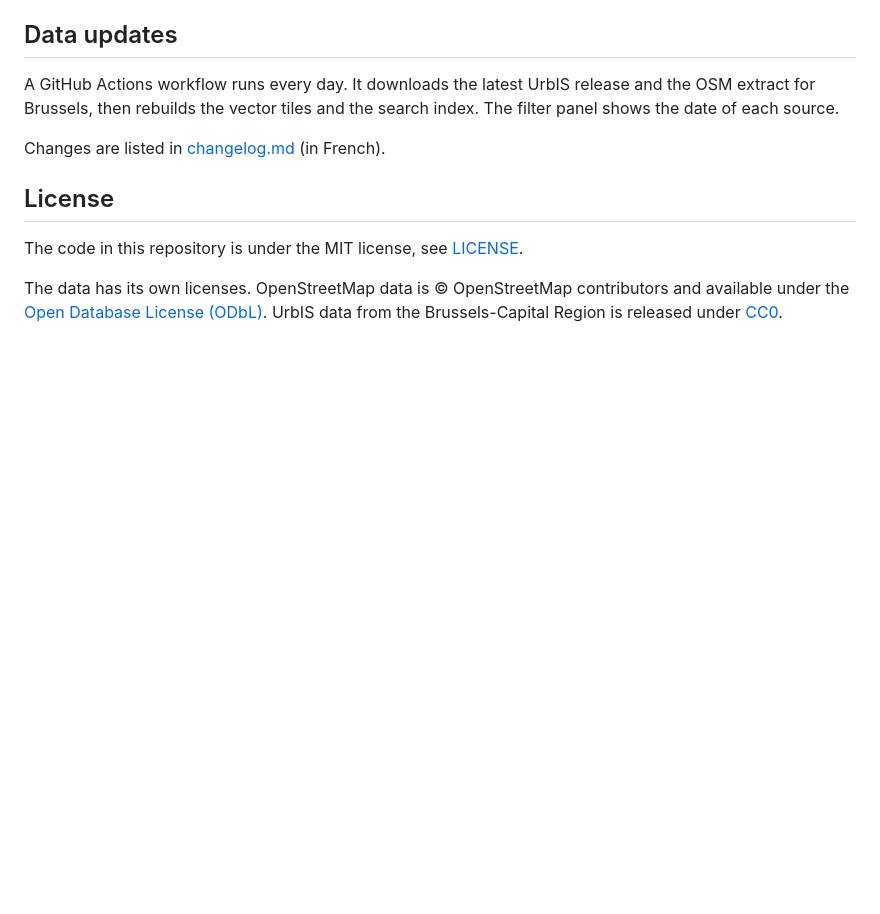
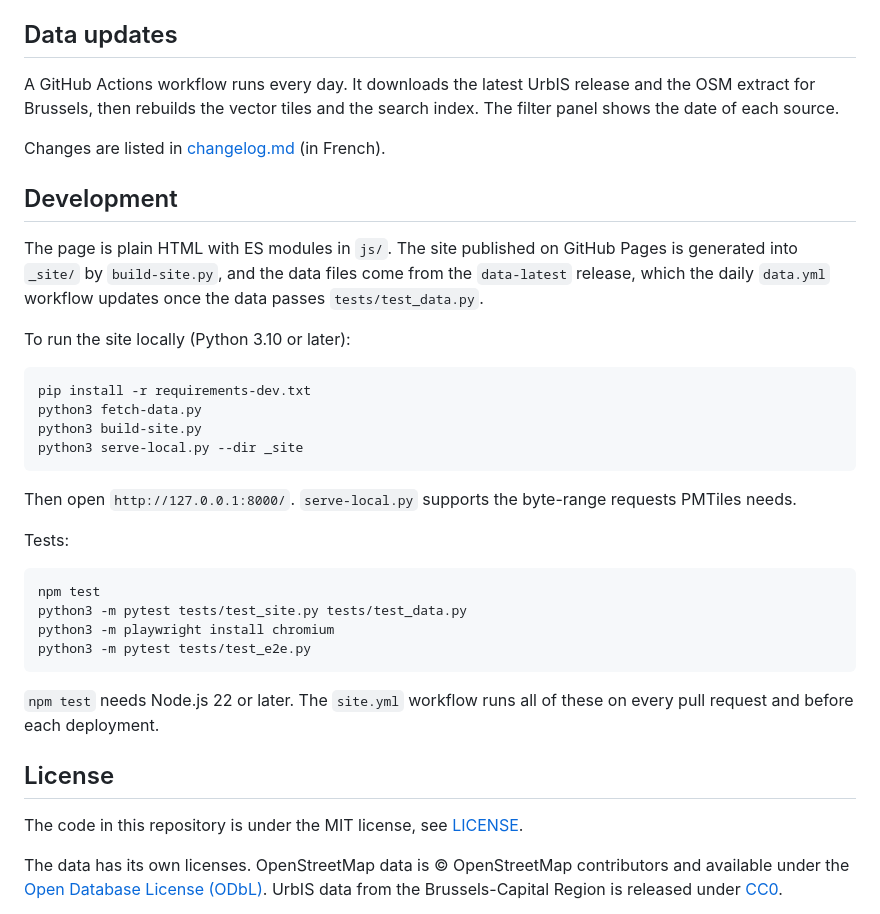
Before and after one commit to PasLoin/Urbis-BeSt-Address-Brussels-compare-OSM, a Markdown page: README.md, the part around the change. GitHub-like rendering; blank space fills up the shorter version.

Commit message:
Update README with development and testing instructions
Added development instructions for running the site locally and testing.

````diff
--- a/README.md
+++ b/README.md
@@ -38,6 +38,32 @@ A GitHub Actions workflow runs every day. It downloads the latest UrbIS release
 
 Changes are listed in [changelog.md](changelog.md) (in French).
 
+## Development
+
+The page is plain HTML with ES modules in `js/`. The site published on GitHub Pages is generated into `_site/` by `build-site.py`, and the data files come from the `data-latest` release, which the daily `data.yml` workflow updates once the data passes `tests/test_data.py`.
+
+To run the site locally (Python 3.10 or later):
+
+```sh
+pip install -r requirements-dev.txt
+python3 fetch-data.py
+python3 build-site.py
+python3 serve-local.py --dir _site
+```
+
+Then open `http://127.0.0.1:8000/`. `serve-local.py` supports the byte-range requests PMTiles needs.
+
+Tests:
+
+```sh
+npm test
+python3 -m pytest tests/test_site.py tests/test_data.py
+python3 -m playwright install chromium
+python3 -m pytest tests/test_e2e.py
+```
+
+`npm test` needs Node.js 22 or later. The `site.yml` workflow runs all of these on every pull request and before each deployment.
+
 ## License
 
 The code in this repository is under the MIT license, see [LICENSE](LICENSE).
````
